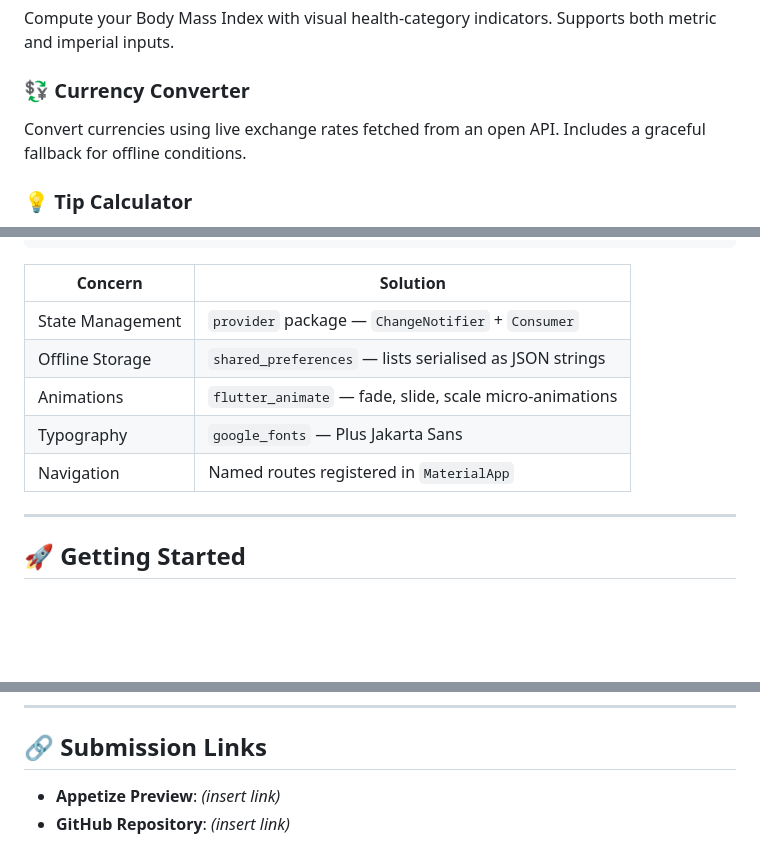
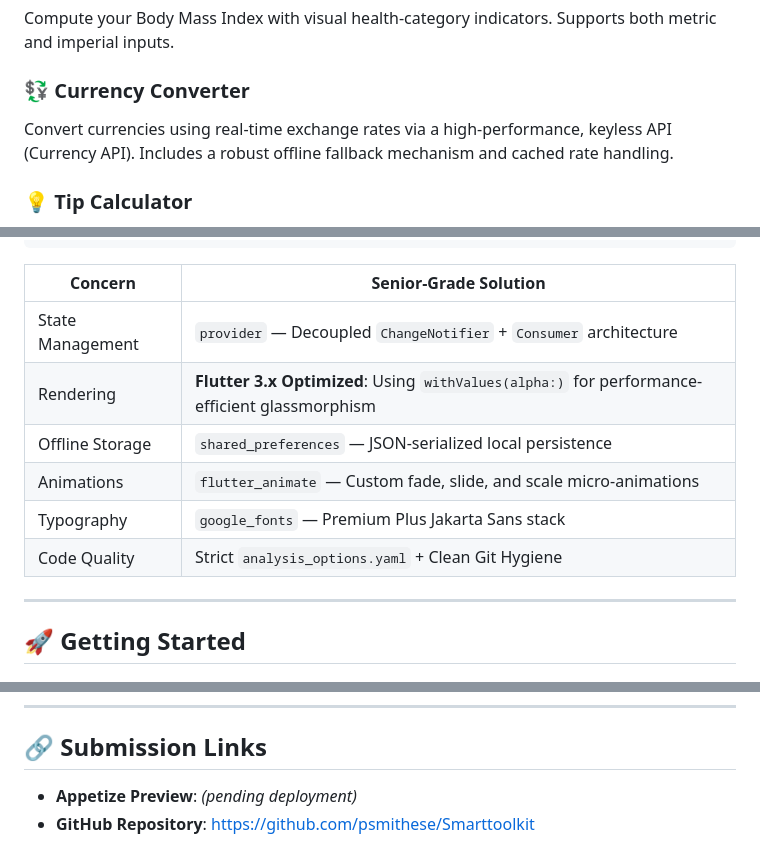
Before and after one commit to psmithese/Smarttoolkit, a Markdown page: README.md, 3 parts joined by grey strips. GitHub-like rendering; blank space fills up the shorter version.

Commit message:
Final document polish: update README with actual links and architectural details

````diff
--- a/README.md
+++ b/README.md
@@ -13,7 +13,7 @@ Convert between different units of measurement across categories like length, we
 Compute your Body Mass Index with visual health-category indicators. Supports both metric and imperial inputs.
 
 ### 💱 Currency Converter
-Convert currencies using live exchange rates fetched from an open API. Includes a graceful fallback for offline conditions.
+Convert currencies using real-time exchange rates via a high-performance, keyless API (Currency API). Includes a robust offline fallback mechanism and cached rate handling.
 
 ### 💡 Tip Calculator
 Calculate tip amounts and split the bill between any number of people with an intuitive slider-based interface.
@@ -56,13 +56,14 @@ lib/
         └── task_screen.dart      # Full UI with animations
 ```
 
-| Concern | Solution |
+| Concern | Senior-Grade Solution |
 |---|---|
-| State Management | `provider` package — `ChangeNotifier` + `Consumer` |
-| Offline Storage | `shared_preferences` — lists serialised as JSON strings |
-| Animations | `flutter_animate` — fade, slide, scale micro-animations |
-| Typography | `google_fonts` — Plus Jakarta Sans |
-| Navigation | Named routes registered in `MaterialApp` |
+| State Management | `provider` — Decoupled `ChangeNotifier` + `Consumer` architecture |
+| Rendering | **Flutter 3.x Optimized**: Using `withValues(alpha:)` for performance-efficient glassmorphism |
+| Offline Storage | `shared_preferences` — JSON-serialized local persistence |
+| Animations | `flutter_animate` — Custom fade, slide, and scale micro-animations |
+| Typography | `google_fonts` — Premium Plus Jakarta Sans stack |
+| Code Quality | Strict `analysis_options.yaml` + Clean Git Hygiene |
 
 ---
 
@@ -104,5 +105,5 @@ All task data is persisted locally via `SharedPreferences`. Tasks are serialised
 ---
 
 ## 🔗 Submission Links
-- **Appetize Preview**: *(insert link)*
-- **GitHub Repository**: *(insert link)*
+- **Appetize Preview**: *(pending deployment)*
+- **GitHub Repository**: [https://github.com/psmithese/Smarttoolkit](https://github.com/psmithese/Smarttoolkit.git)
````
Also changed, not shown: other parts of README.md (+2 -2 lines).
